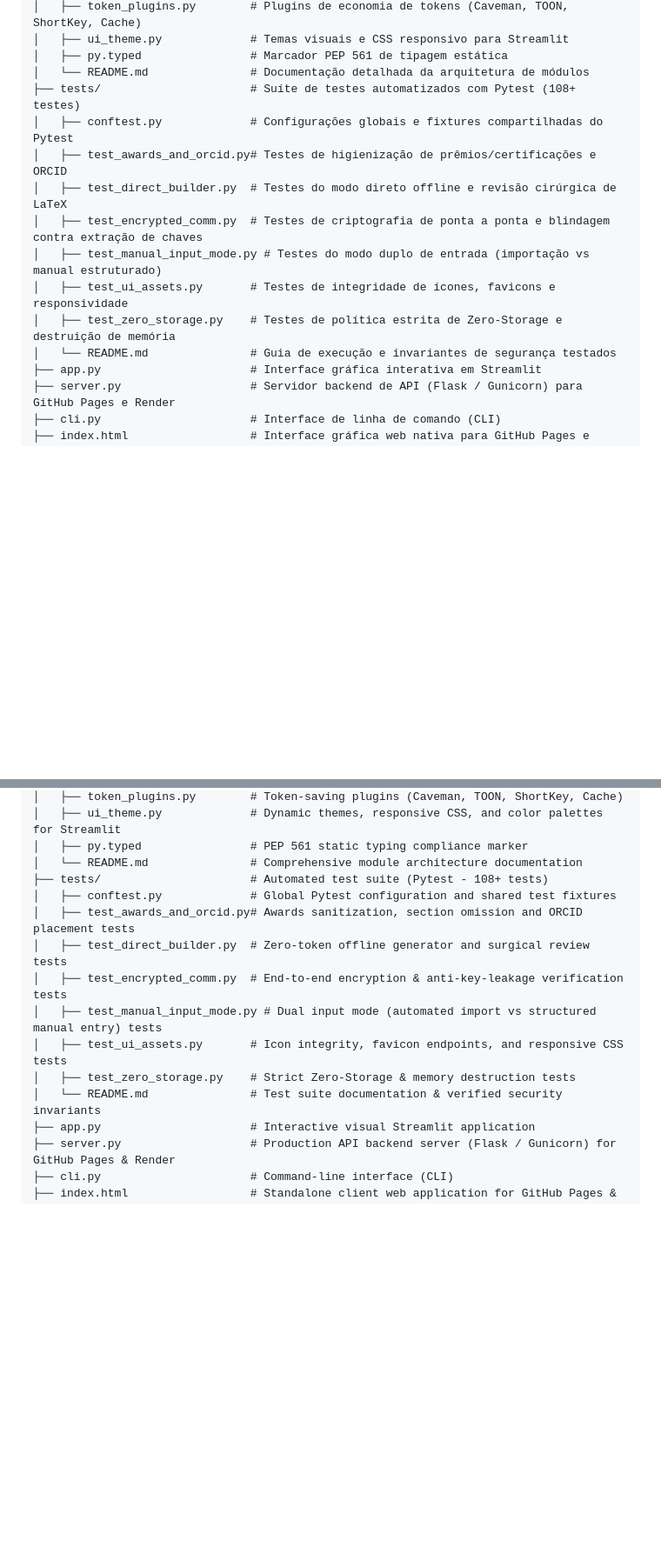
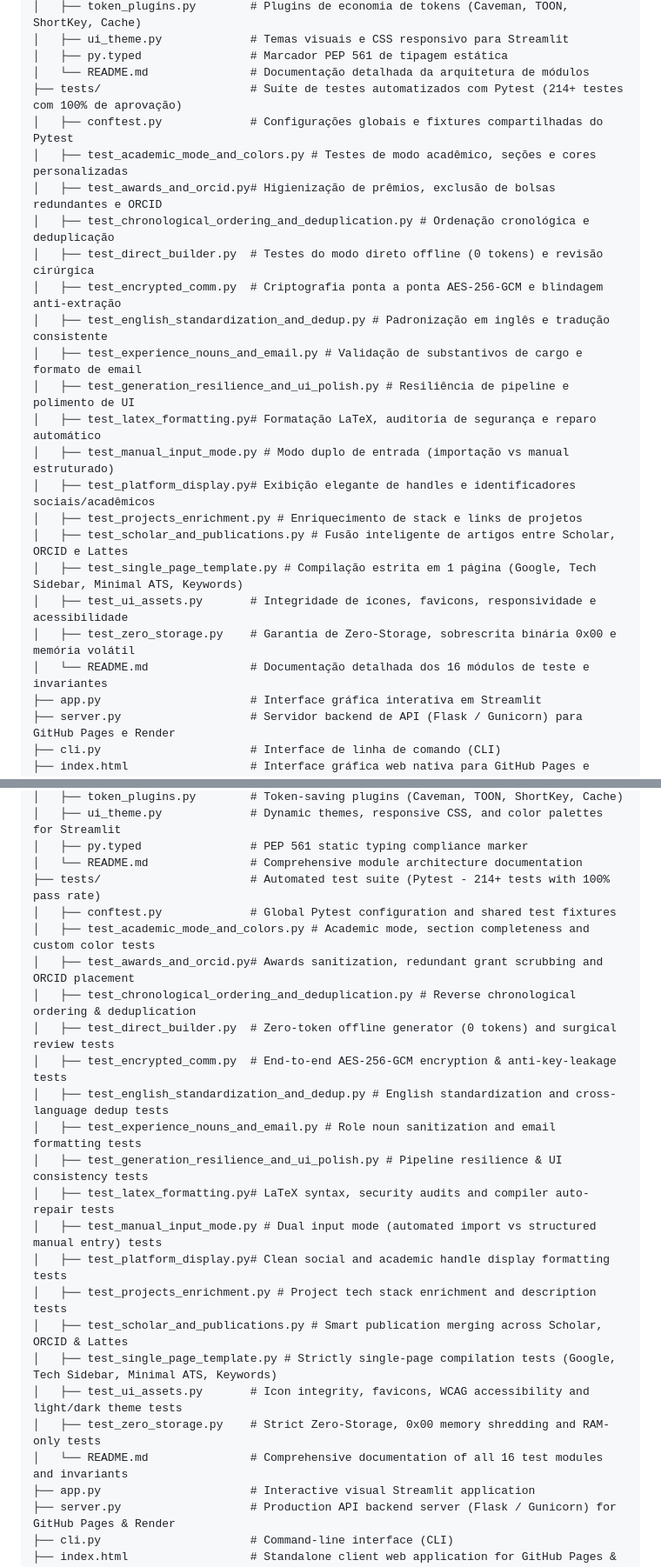
Before and after one commit to Jluckmay/latex-resume, a Markdown page: README.md, 2 parts joined by grey strips. Shown at 87% size. Drawn GitHub-style; blank space fills up the shorter version.

Commit message:
docs: update project architecture, test suite inventory and template documentation

```diff
--- a/README.md
+++ b/README.md
@@ -151,15 +151,25 @@ latex-resume/
 │   ├── ui_theme.py             # Temas visuais e CSS responsivo para Streamlit
 │   ├── py.typed                # Marcador PEP 561 de tipagem estática
 │   └── README.md               # Documentação detalhada da arquitetura de módulos
-├── tests/                      # Suíte de testes automatizados com Pytest (108+ testes)
+├── tests/                      # Suíte de testes automatizados com Pytest (214+ testes com 100% de aprovação)
 │   ├── conftest.py             # Configurações globais e fixtures compartilhadas do Pytest
-│   ├── test_awards_and_orcid.py# Testes de higienização de prêmios/certificações e ORCID
-│   ├── test_direct_builder.py  # Testes do modo direto offline e revisão cirúrgica de LaTeX
-│   ├── test_encrypted_comm.py  # Testes de criptografia de ponta a ponta e blindagem contra extração de chaves
-│   ├── test_manual_input_mode.py # Testes do modo duplo de entrada (importação vs manual estruturado)
-│   ├── test_ui_assets.py       # Testes de integridade de ícones, favicons e responsividade
-│   ├── test_zero_storage.py    # Testes de política estrita de Zero-Storage e destruição de memória
-│   └── README.md               # Guia de execução e invariantes de segurança testados
+│   ├── test_academic_mode_and_colors.py # Testes de modo acadêmico, seções e cores personalizadas
+│   ├── test_awards_and_orcid.py# Higienização de prêmios, exclusão de bolsas redundantes e ORCID
+│   ├── test_chronological_ordering_and_deduplication.py # Ordenação cronológica e deduplicação
+│   ├── test_direct_builder.py  # Testes do modo direto offline (0 tokens) e revisão cirúrgica
+│   ├── test_encrypted_comm.py  # Criptografia ponta a ponta AES-256-GCM e blindagem anti-extração
+│   ├── test_english_standardization_and_dedup.py # Padronização em inglês e tradução consistente
+│   ├── test_experience_nouns_and_email.py # Validação de substantivos de cargo e formato de email
+│   ├── test_generation_resilience_and_ui_polish.py # Resiliência de pipeline e polimento de UI
+│   ├── test_latex_formatting.py# Formatação LaTeX, auditoria de segurança e reparo automático
+│   ├── test_manual_input_mode.py # Modo duplo de entrada (importação vs manual estruturado)
+│   ├── test_platform_display.py# Exibição elegante de handles e identificadores sociais/acadêmicos
+│   ├── test_projects_enrichment.py # Enriquecimento de stack e links de projetos
+│   ├── test_scholar_and_publications.py # Fusão inteligente de artigos entre Scholar, ORCID e Lattes
+│   ├── test_single_page_template.py # Compilação estrita em 1 página (Google, Tech Sidebar, Minimal ATS, Keywords)
+│   ├── test_ui_assets.py       # Integridade de ícones, favicons, responsividade e acessibilidade
+│   ├── test_zero_storage.py    # Garantia de Zero-Storage, sobrescrita binária 0x00 e memória volátil
+│   └── README.md               # Documentação detalhada dos 16 módulos de teste e invariantes
 ├── app.py                      # Interface gráfica interativa em Streamlit
 ├── server.py                   # Servidor backend de API (Flask / Gunicorn) para GitHub Pages e Render
 ├── cli.py                      # Interface de linha de comando (CLI)
@@ -549,15 +559,25 @@ latex-resume/
 │   ├── ui_theme.py             # Dynamic themes, responsive CSS, and color palettes for Streamlit
 │   ├── py.typed                # PEP 561 static typing compliance marker
 │   └── README.md               # Comprehensive module architecture documentation
-├── tests/                      # Automated test suite (Pytest - 108+ tests)
+├── tests/                      # Automated test suite (Pytest - 214+ tests with 100% pass rate)
 │   ├── conftest.py             # Global Pytest configuration and shared test fixtures
-│   ├── test_awards_and_orcid.py# Awards sanitization, section omission and ORCID placement tests
-│   ├── test_direct_builder.py  # Zero-token offline generator and surgical review tests
-│   ├── test_encrypted_comm.py  # End-to-end encryption & anti-key-leakage verification tests
+│   ├── test_academic_mode_and_colors.py # Academic mode, section completeness and custom color tests
+│   ├── test_awards_and_orcid.py# Awards sanitization, redundant grant scrubbing and ORCID placement
+│   ├── test_chronological_ordering_and_deduplication.py # Reverse chronological ordering & deduplication
+│   ├── test_direct_builder.py  # Zero-token offline generator (0 tokens) and surgical review tests
+│   ├── test_encrypted_comm.py  # End-to-end AES-256-GCM encryption & anti-key-leakage tests
+│   ├── test_english_standardization_and_dedup.py # English standardization and cross-language dedup tests
+│   ├── test_experience_nouns_and_email.py # Role noun sanitization and email formatting tests
+│   ├── test_generation_resilience_and_ui_polish.py # Pipeline resilience & UI consistency tests
+│   ├── test_latex_formatting.py# LaTeX syntax, security audits and compiler auto-repair tests
 │   ├── test_manual_input_mode.py # Dual input mode (automated import vs structured manual entry) tests
-│   ├── test_ui_assets.py       # Icon integrity, favicon endpoints, and responsive CSS tests
-│   ├── test_zero_storage.py    # Strict Zero-Storage & memory destruction tests
-│   └── README.md               # Test suite documentation & verified security invariants
+│   ├── test_platform_display.py# Clean social and academic handle display formatting tests
+│   ├── test_projects_enrichment.py # Project tech stack enrichment and description tests
+│   ├── test_scholar_and_publications.py # Smart publication merging across Scholar, ORCID & Lattes
+│   ├── test_single_page_template.py # Strictly single-page compilation tests (Google, Tech Sidebar, Minimal ATS, Keywords)
+│   ├── test_ui_assets.py       # Icon integrity, favicons, WCAG accessibility and light/dark theme tests
+│   ├── test_zero_storage.py    # Strict Zero-Storage, 0x00 memory shredding and RAM-only tests
+│   └── README.md               # Comprehensive documentation of all 16 test modules and invariants
 ├── app.py                      # Interactive visual Streamlit application
 ├── server.py                   # Production API backend server (Flask / Gunicorn) for GitHub Pages & Render
 ├── cli.py                      # Command-line interface (CLI)
```
Also changed, not shown: other parts of README.md (+17 -17 lines), src/README.md (+11 -11 lines), 1 other file.
